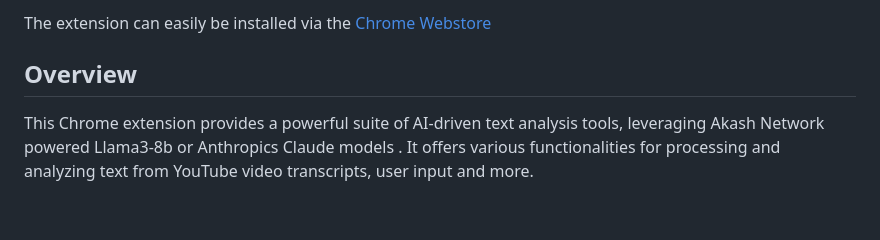
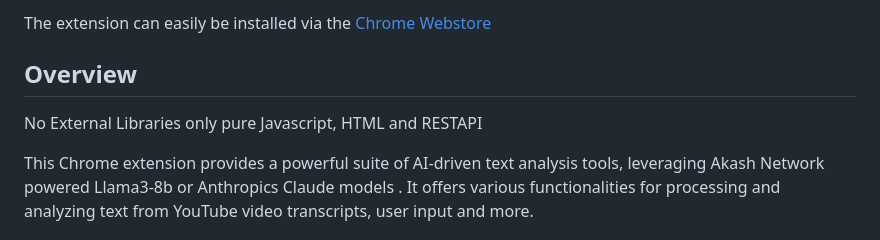
Before and after one commit to SimonPhoenix96/spectral-scribe, a Markdown page: README.md, the part around the change. GitHub-like rendering; blank space fills up the shorter version.

```diff
--- a/README.md
+++ b/README.md
@@ -4,6 +4,8 @@
 The extension can easily be installed via the [Chrome Webstore](https://chromewebstore.google.com/detail/spectral-scribe/mikpmbedokmdadmgbcphbkgjmlidpldd)
 
 ## Overview
+
+No External Libraries only pure Javascript, HTML and RESTAPI
 
 This Chrome extension provides a powerful suite of AI-driven text analysis tools, leveraging Akash Network powered Llama3-8b or Anthropics Claude models . It offers various functionalities for processing and analyzing text from YouTube video transcripts, user input and more.
 
```
